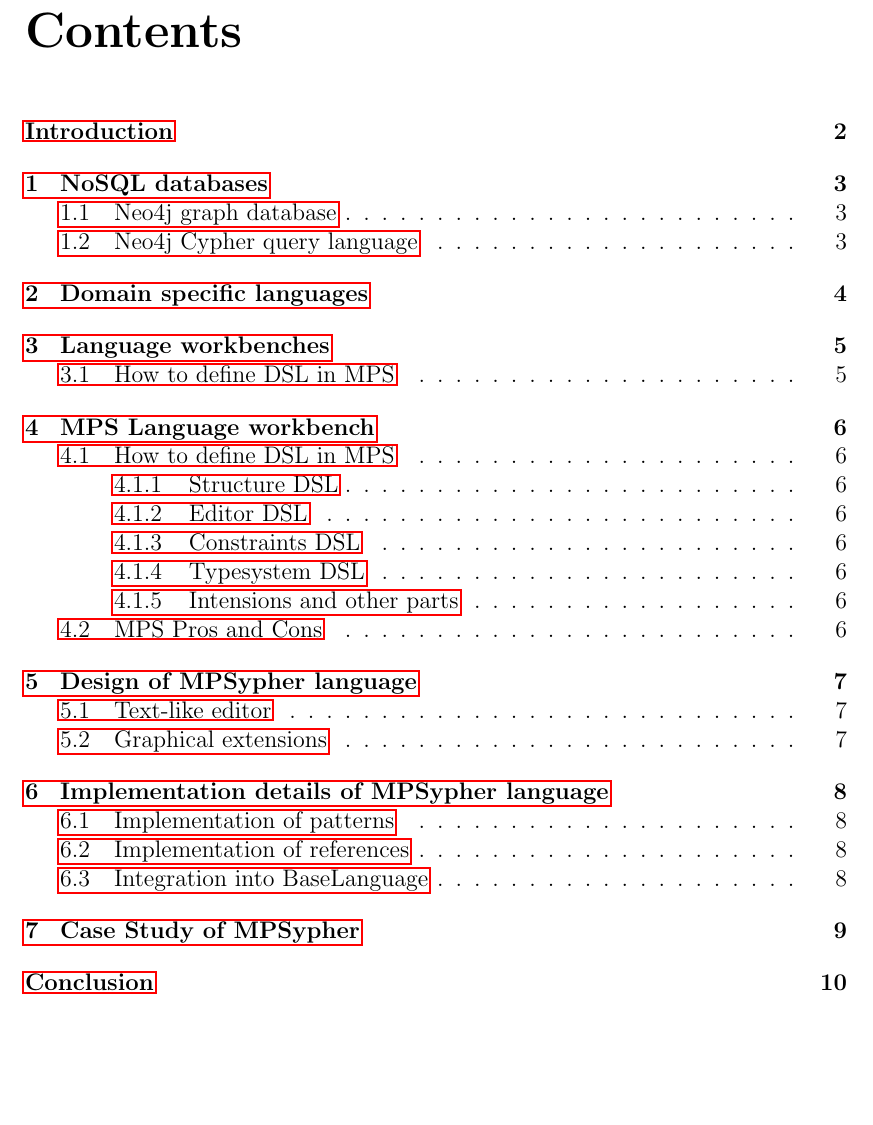
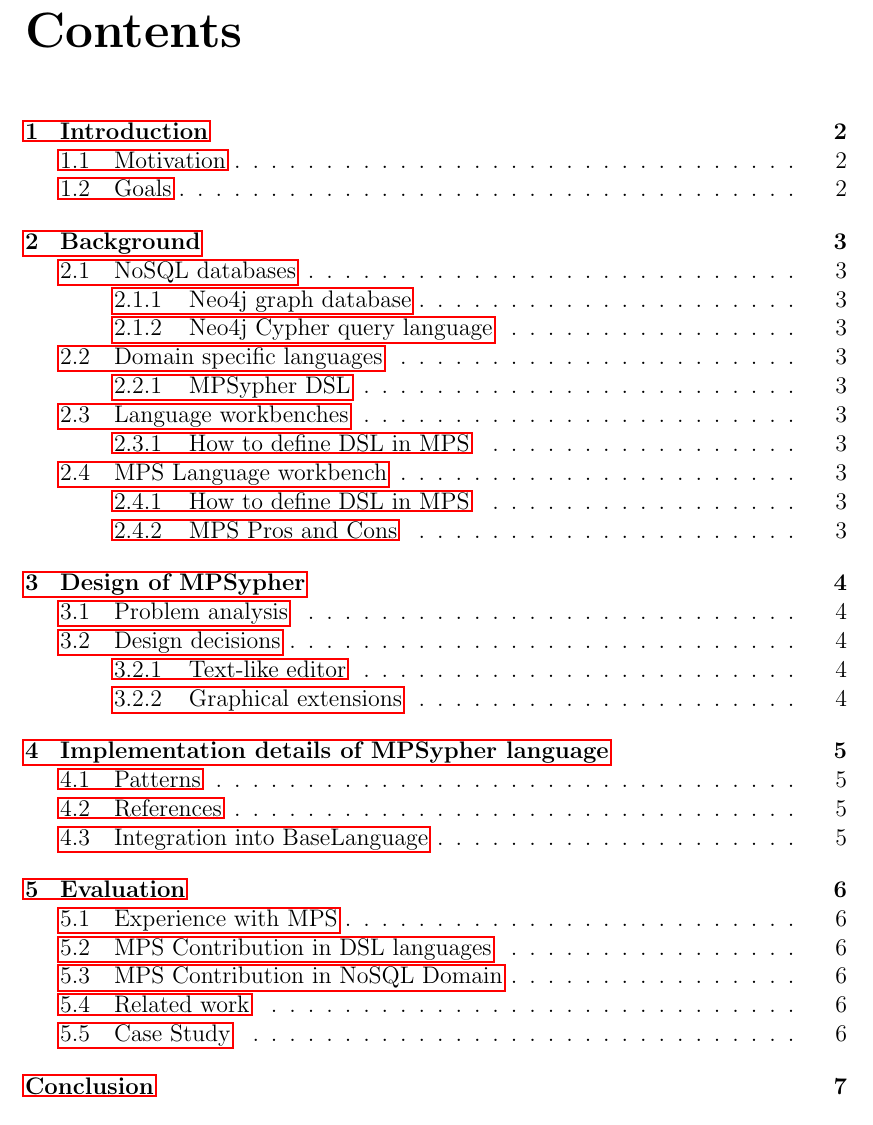
Before and after one commit to rduga/Neo4jCypherThesis, a LaTeX thesis (src/thesis.tex, which reads src/chap1.tex, src/chap2_background.tex): part of page 5 of 18 before the commit and part of page 5 of 15 after it, cut so that both start at the same text, the shorter picture padded with empty space. The pictures show the PDF file pdf/thesis.pdf that the author committed with the source.

Commit message:
Modified content acc to notes

```diff
--- a/src/chap1.tex
+++ /dev/null
@@ -1,50 +0,0 @@
-\chapter{NoSQL databases}
-
-\section{Neo4j graph database}
-
-\section{Neo4j Cypher query language}
-
-\chapter{Domain specific languages}
-
-
-
-\chapter{Language workbenches}
-
-\section{How to define DSL in MPS}
-
-
-
-\chapter{MPS Language workbench}
-
-\section{How to define DSL in MPS}
-
-	\subsection{Structure DSL}
-	\subsection{Editor DSL}
-	\subsection{Constraints DSL}
-	\subsection{Typesystem DSL}
-
-\subsection{Intensions and other parts}
-
-\section{MPS Pros and Cons}
-
-
-
-\chapter{Design of MPSypher language}
-
-\section{Text-like editor}
-
-\section{Graphical extensions}
-
-
-
-\chapter{Implementation details of MPSypher language}
-
-\section{Implementation of patterns}
-
-\section{Implementation of references}
-
-\section{Integration into BaseLanguage}
-
-
-
-\chapter{Case Study of MPSypher}
--- /dev/null
+++ b/src/chap2_background.tex
@@ -0,0 +1,73 @@
+%%%%%%%%%%%%%%%%%%%%%%%%%%%%%%%%%%%%%
+\chapter{Background}
+
+\section{NoSQL databases}
+
+	\subsection{Neo4j graph database}
+
+	\subsection{Neo4j Cypher query language}
+
+%popsat jazyk Cypher (syntax, semantika, priklady, atd)
+
+\section{Domain specific languages}
+
+	\subsection{MPSypher DSL}
+
+
+
+\section{Language workbenches}
+
+	\subsection{How to define DSL in MPS}
+
+
+
+\section{MPS Language workbench}
+
+	\subsection{How to define DSL in MPS}
+
+		\subsubsection{Structure DSL}
+		\subsubsection{Editor DSL}
+		\subsubsection{Constraints DSL}
+		\subsubsection{Typesystem DSL}
+		\subsubsection{Intensions and other parts}
+
+	\subsection{MPS Pros and Cons}
+
+
+%%%%%%%%%%%%%%%%%%%%%%%%%%%%%%%%%%%%%
+\chapter{Design of MPSypher}
+
+\section{Problem analysis}
+
+\section{Design decisions}
+
+\subsection{Text-like editor}
+
+\subsection{Graphical extensions}
+
+
+%%%%%%%%%%%%%%%%%%%%%%%%%%%%%%%%%%%%%
+\chapter{Implementation details of MPSypher language}
+
+\section{Patterns}
+
+\section{References}
+
+\section{Integration into BaseLanguage}
+
+%%%%%%%%%%%%%%%%%%%%%%%%%%%%%%%%%%%%%
+\chapter{Evaluation}
+
+\section{Experience with MPS}
+
+\section{MPS Contribution in DSL languages}
+
+% Pros&Cons
+
+\section{MPS Contribution in NoSQL Domain}
+
+\section{Related work}
+
+\section{Case Study}
+
+% What to study in the future, next ideas of the work, improvements
```
Also changed, not shown: src/bibliography.tex (+21 -0 lines), src/chap1_introduction.tex (added, +17 -0 lines), src/first_pages.tex (+3 -3 lines), src/preface.tex (deleted, +0 -2 lines), src/thesis.tex (+5 -2 lines), src/title.tex (+4 -4 lines), pdf/thesis.pdf, src/chap3_design.tex (added), src/chap4_implementation.tex (added), src/chap5_evaluation.tex (added), 1 other file.
